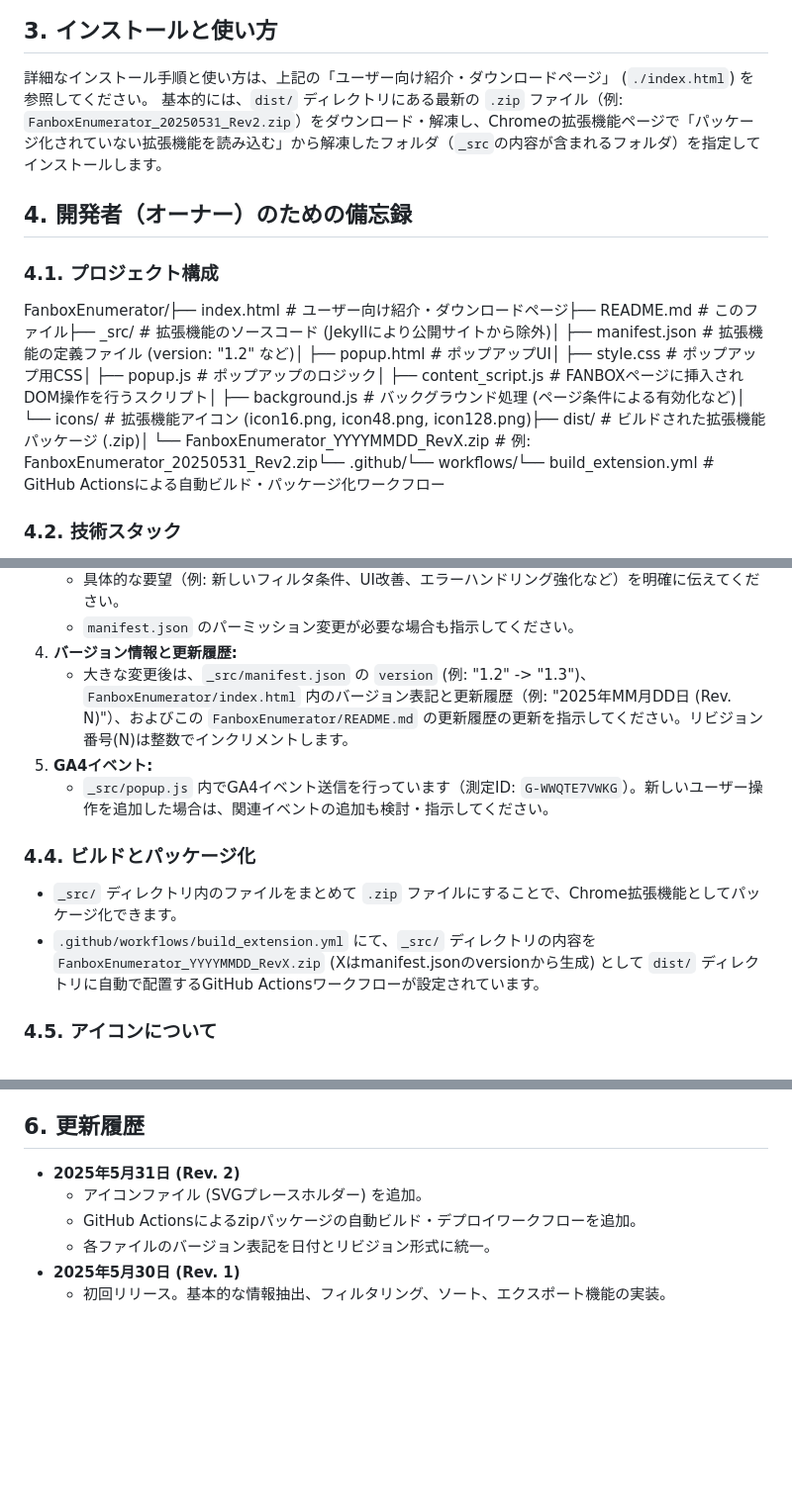
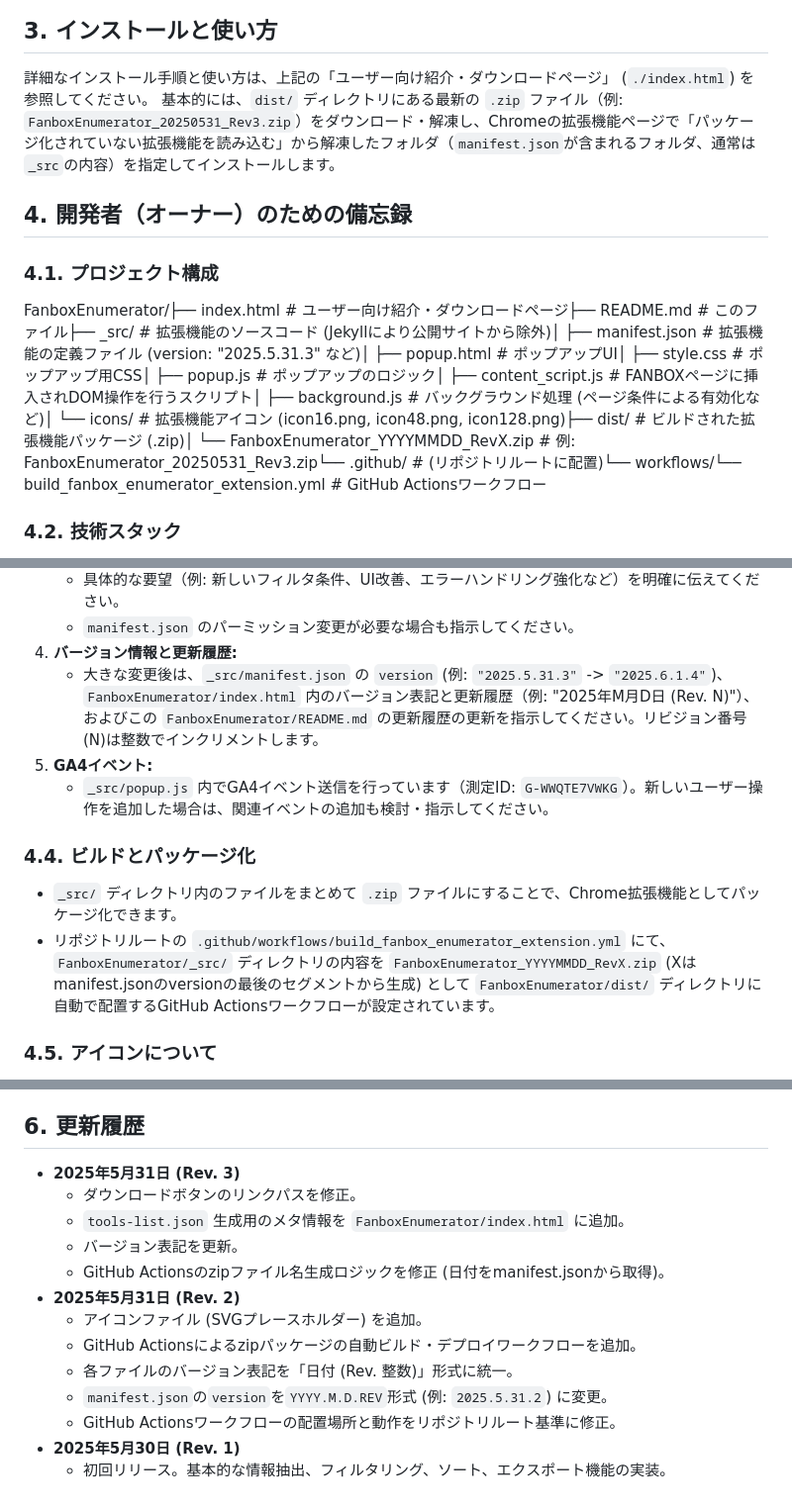
Before and after one commit to kiyo4act/Tools, a Markdown page: FanboxEnumerator/README.md, 3 parts joined by grey strips. Shown at 99% size. GitHub-like rendering; blank space fills up the shorter version.

```diff
--- a/FanboxEnumerator/README.md
+++ b/FanboxEnumerator/README.md
@@ -22,13 +22,13 @@ Pixiv FANBOXのクリエイターが、自身の支援者一覧ページから
 ## 3. インストールと使い方
 
 詳細なインストール手順と使い方は、上記の「ユーザー向け紹介・ダウンロードページ」 (`./index.html`) を参照してください。
-基本的には、`dist/` ディレクトリにある最新の `.zip` ファイル（例: `FanboxEnumerator_20250531_Rev2.zip`）をダウンロード・解凍し、Chromeの拡張機能ページで「パッケージ化されていない拡張機能を読み込む」から解凍したフォルダ（`_src`の内容が含まれるフォルダ）を指定してインストールします。
+基本的には、`dist/` ディレクトリにある最新の `.zip` ファイル（例: `FanboxEnumerator_20250531_Rev3.zip`）をダウンロード・解凍し、Chromeの拡張機能ページで「パッケージ化されていない拡張機能を読み込む」から解凍したフォルダ（`manifest.json`が含まれるフォルダ、通常は`_src`の内容）を指定してインストールします。
 
 ## 4. 開発者（オーナー）のための備忘録
 
 ### 4.1. プロジェクト構成
 
-FanboxEnumerator/├── index.html             # ユーザー向け紹介・ダウンロードページ├── README.md              # このファイル├── _src/                  # 拡張機能のソースコード (Jekyllにより公開サイトから除外)│   ├── manifest.json      # 拡張機能の定義ファイル (version: "1.2" など)│   ├── popup.html         # ポップアップUI│   ├── style.css          # ポップアップ用CSS│   ├── popup.js           # ポップアップのロジック│   ├── content_script.js  # FANBOXページに挿入されDOM操作を行うスクリプト│   ├── background.js      # バックグラウンド処理 (ページ条件による有効化など)│   └── icons/             # 拡張機能アイコン (icon16.png, icon48.png, icon128.png)├── dist/                  # ビルドされた拡張機能パッケージ (.zip)│   └── FanboxEnumerator_YYYYMMDD_RevX.zip # 例: FanboxEnumerator_20250531_Rev2.zip└── .github/└── workflows/└── build_extension.yml # GitHub Actionsによる自動ビルド・パッケージ化ワークフロー
+FanboxEnumerator/├── index.html             # ユーザー向け紹介・ダウンロードページ├── README.md              # このファイル├── _src/                  # 拡張機能のソースコード (Jekyllにより公開サイトから除外)│   ├── manifest.json      # 拡張機能の定義ファイル (version: "2025.5.31.3" など)│   ├── popup.html         # ポップアップUI│   ├── style.css          # ポップアップ用CSS│   ├── popup.js           # ポップアップのロジック│   ├── content_script.js  # FANBOXページに挿入されDOM操作を行うスクリプト│   ├── background.js      # バックグラウンド処理 (ページ条件による有効化など)│   └── icons/             # 拡張機能アイコン (icon16.png, icon48.png, icon128.png)├── dist/                  # ビルドされた拡張機能パッケージ (.zip)│   └── FanboxEnumerator_YYYYMMDD_RevX.zip # 例: FanboxEnumerator_20250531_Rev3.zip└── .github/               # (リポジトリルートに配置)└── workflows/└── build_fanbox_enumerator_extension.yml # GitHub Actionsワークフロー
 ### 4.2. 技術スタック
 
 * HTML, CSS, JavaScript (Vanilla JS)
@@ -52,14 +52,14 @@ FanboxEnumerator/├── index.html             # ユーザー向け紹介・
     * 具体的な要望（例: 新しいフィルタ条件、UI改善、エラーハンドリング強化など）を明確に伝えてください。
     * `manifest.json` のパーミッション変更が必要な場合も指示してください。
 4.  **バージョン情報と更新履歴:**
-    * 大きな変更後は、`_src/manifest.json` の `version` (例: "1.2" -> "1.3")、`FanboxEnumerator/index.html` 内のバージョン表記と更新履歴（例: "2025年MM月DD日 (Rev. N)"）、およびこの `FanboxEnumerator/README.md` の更新履歴の更新を指示してください。リビジョン番号(N)は整数でインクリメントします。
+    * 大きな変更後は、`_src/manifest.json` の `version` (例: `"2025.5.31.3"` -> `"2025.6.1.4"`)、`FanboxEnumerator/index.html` 内のバージョン表記と更新履歴（例: "2025年M月D日 (Rev. N)"）、およびこの `FanboxEnumerator/README.md` の更新履歴の更新を指示してください。リビジョン番号(N)は整数でインクリメントします。
 5.  **GA4イベント:**
     * `_src/popup.js` 内でGA4イベント送信を行っています（測定ID: `G-WWQTE7VWKG`）。新しいユーザー操作を追加した場合は、関連イベントの追加も検討・指示してください。
 
 ### 4.4. ビルドとパッケージ化
 
 * `_src/` ディレクトリ内のファイルをまとめて `.zip` ファイルにすることで、Chrome拡張機能としてパッケージ化できます。
-* `.github/workflows/build_extension.yml` にて、`_src/` ディレクトリの内容を `FanboxEnumerator_YYYYMMDD_RevX.zip` (Xはmanifest.jsonのversionから生成) として `dist/` ディレクトリに自動で配置するGitHub Actionsワークフローが設定されています。
+* リポジトリルートの `.github/workflows/build_fanbox_enumerator_extension.yml` にて、`FanboxEnumerator/_src/` ディレクトリの内容を `FanboxEnumerator_YYYYMMDD_RevX.zip` (Xはmanifest.jsonのversionの最後のセグメントから生成) として `FanboxEnumerator/dist/` ディレクトリに自動で配置するGitHub Actionsワークフローが設定されています。
 
 ### 4.5. アイコンについて
 
@@ -99,9 +99,16 @@ FanboxEnumerator/├── index.html             # ユーザー向け紹介・
 
 ## 6. 更新履歴
 
+* **2025年5月31日 (Rev. 3)**
+    * ダウンロードボタンのリンクパスを修正。
+    * `tools-list.json` 生成用のメタ情報を `FanboxEnumerator/index.html` に追加。
+    * バージョン表記を更新。
+    * GitHub Actionsのzipファイル名生成ロジックを修正 (日付をmanifest.jsonから取得)。
 * **2025年5月31日 (Rev. 2)**
     * アイコンファイル (SVGプレースホルダー) を追加。
     * GitHub Actionsによるzipパッケージの自動ビルド・デプロイワークフローを追加。
-    * 各ファイルのバージョン表記を日付とリビジョン形式に統一。
+    * 各ファイルのバージョン表記を「日付 (Rev. 整数)」形式に統一。
+    * `manifest.json`の`version`を`YYYY.M.D.REV`形式 (例: `2025.5.31.2`) に変更。
+    * GitHub Actionsワークフローの配置場所と動作をリポジトリルート基準に修正。
 * **2025年5月30日 (Rev. 1)**
     * 初回リリース。基本的な情報抽出、フィルタリング、ソート、エクスポート機能の実装。
```
Also changed, not shown: other parts of FanboxEnumerator/README.md (+3 -3 lines).
